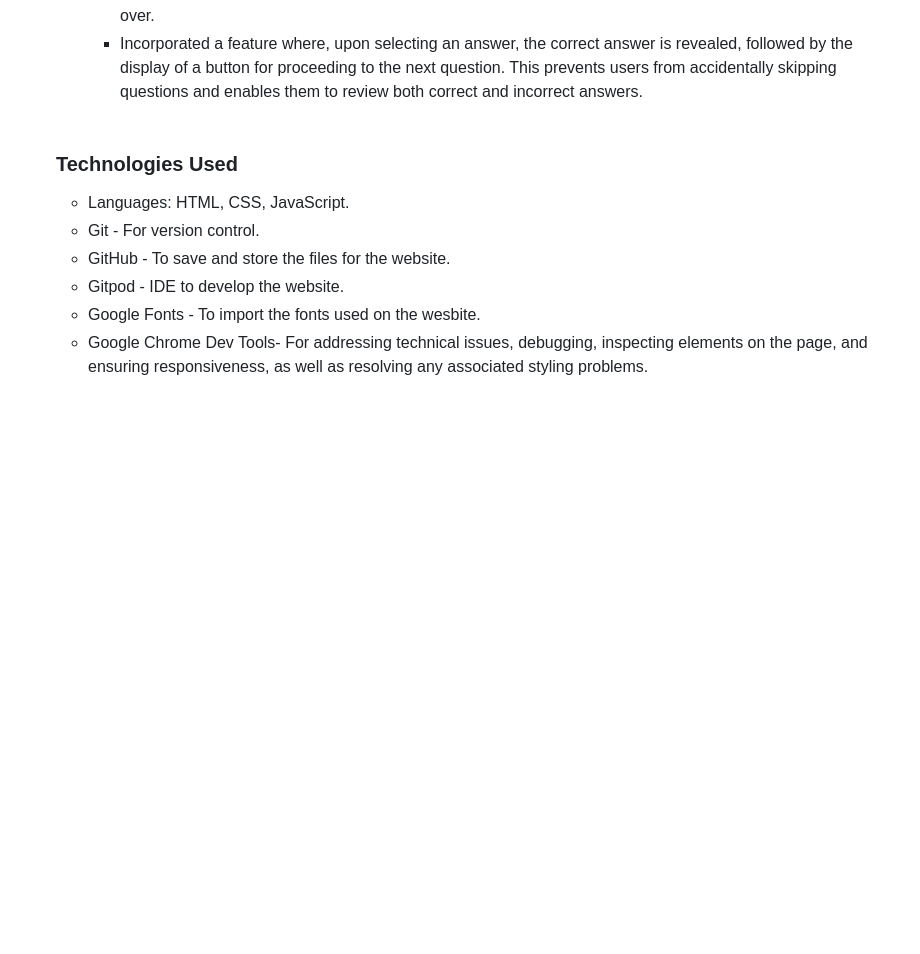
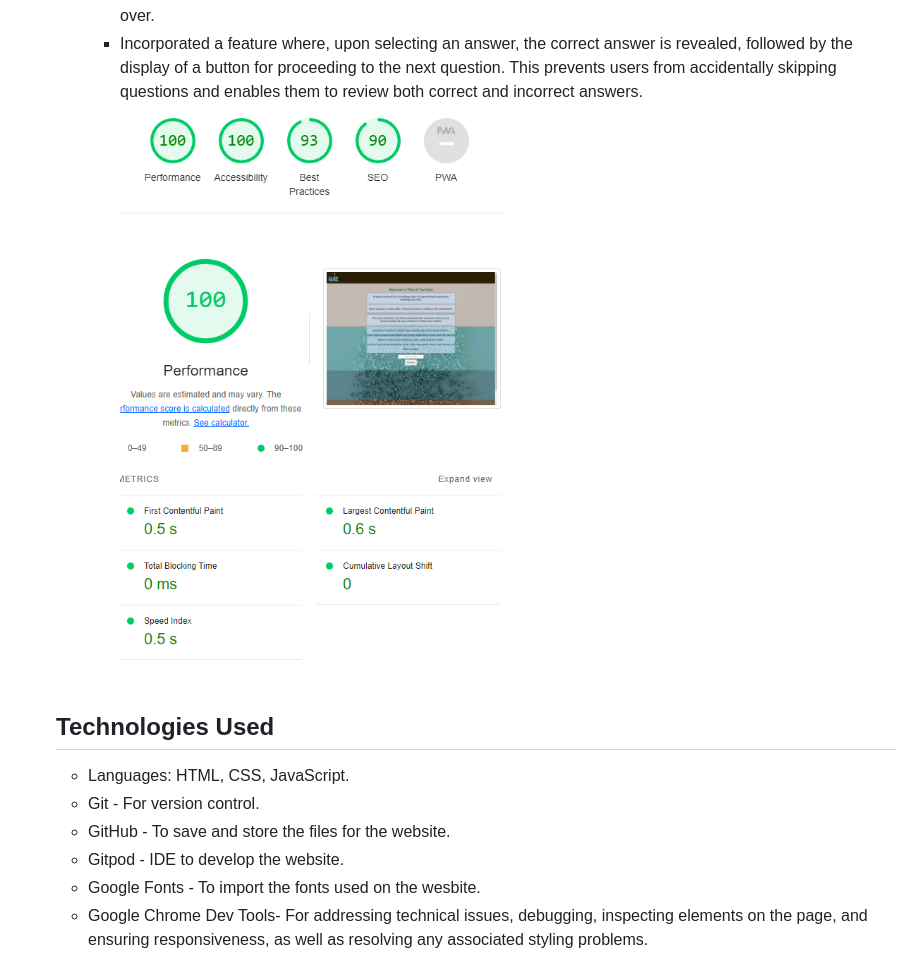
Before and after one commit to HebaAbdulal/think-test-quiz, a Markdown page: README.md, the part around the change printed below. Rendered like a GitHub page; pictures changed too: assets/images/accessability1.png (added); blank space fills up the shorter version.

```diff
--- a/README.md
+++ b/README.md
@@ -221,10 +221,11 @@ Wireframes were created for desktop.
         - Incorporated ARIA labels on all images throughout the website to provide descriptive information to screen reader users.
         - Enhanced user engagement and reduced errors by implementing button highlighting in beige when hovered over.
         - Incorporated a feature where, upon selecting an answer, the correct answer is revealed, followed by the display of a button for proceeding to the next question. This prevents users from accidentally skipping questions and enables them to review both correct and incorrect answers.
+        ![Accessibility picture](assets/images/accessability1.png)
 
     <br>
 
-    ### Technologies Used
+    ## Technologies Used
 
     - Languages: HTML, CSS, JavaScript.
     - Git - For version control.
```
Also changed, not shown: other parts of README.md (+67 -9 lines), assets/images/css-validator2.png (added), assets/images/html-validator.png (added), 3 other files.
